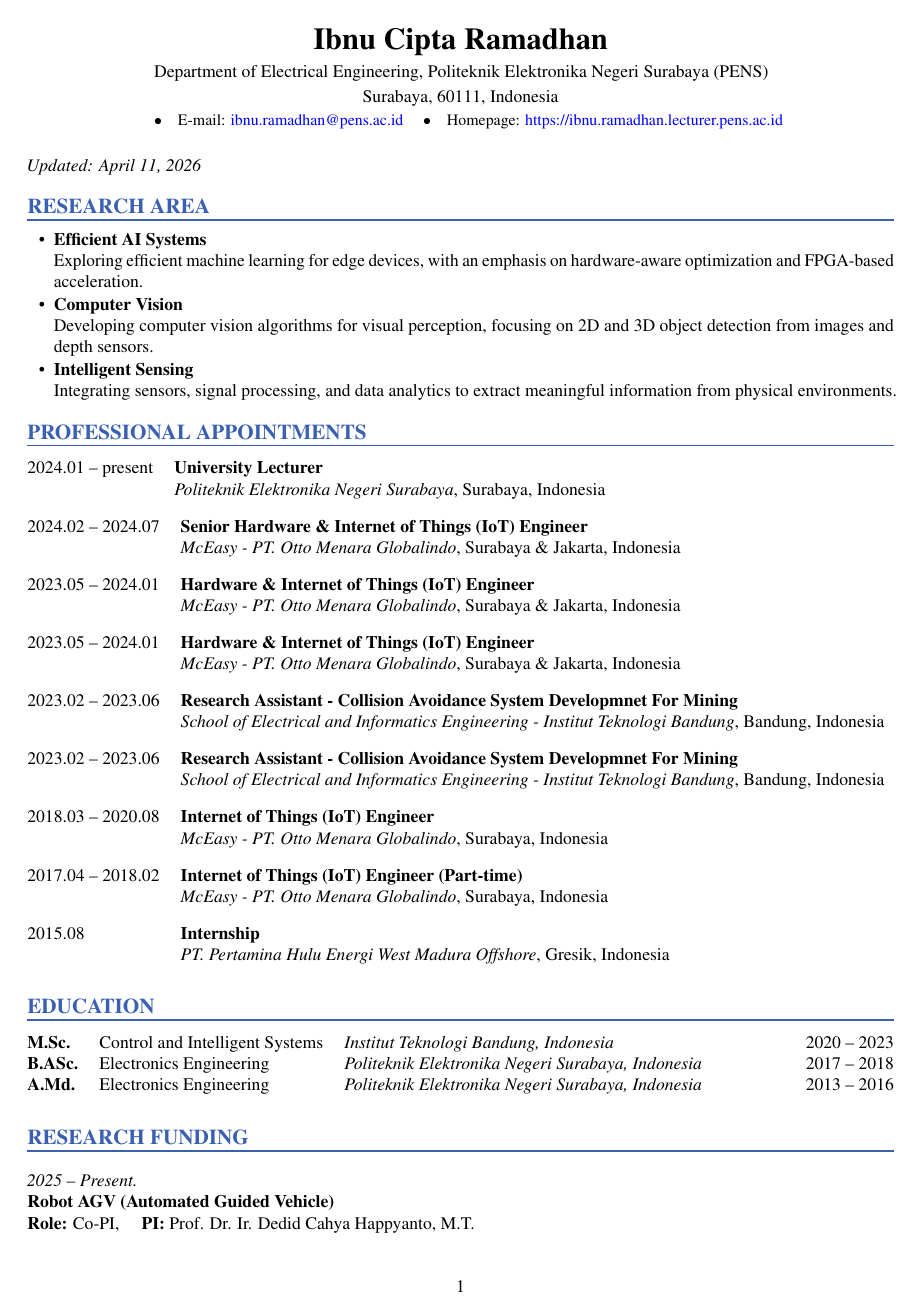
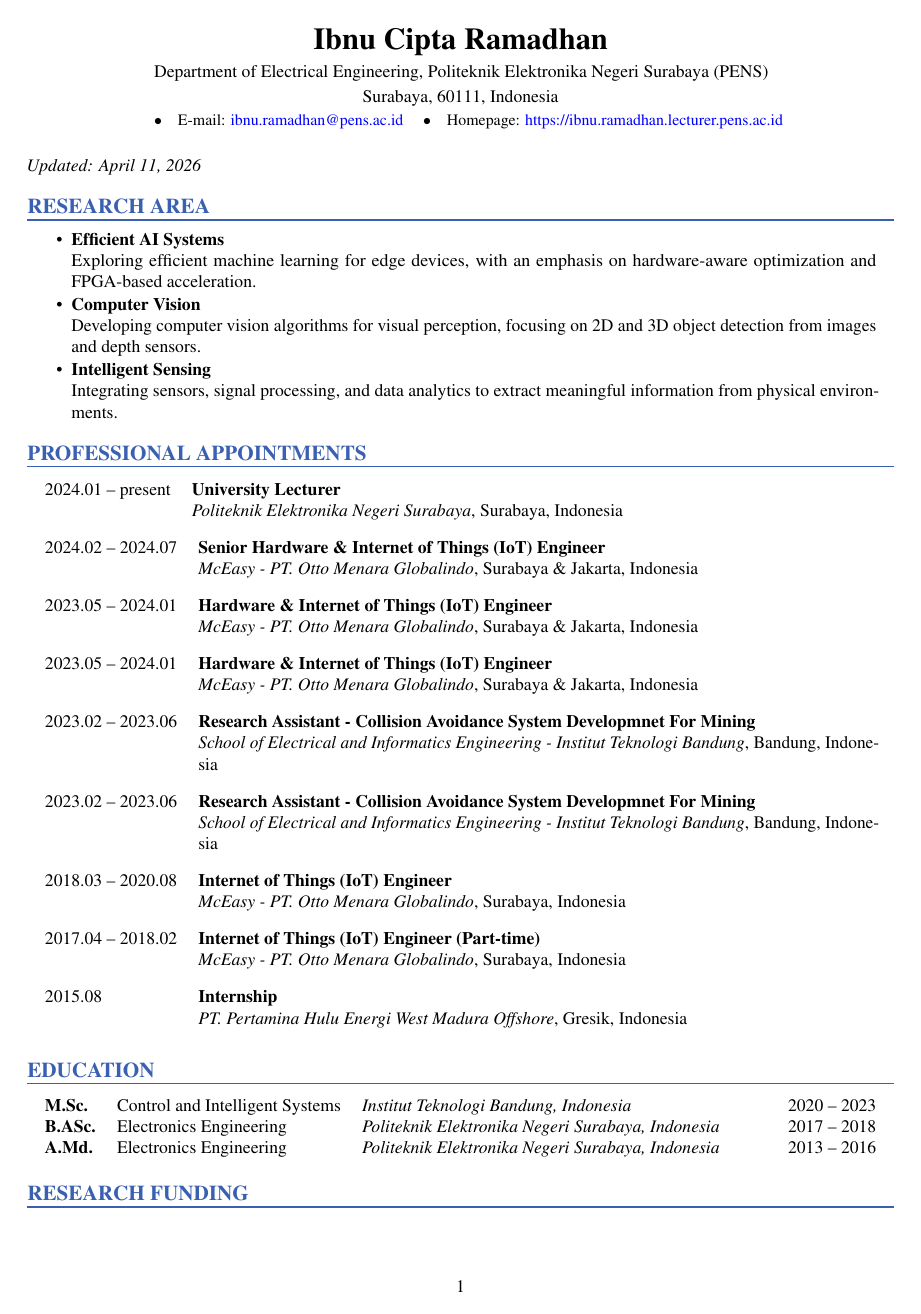
Before and after one commit to ibdhan/latex-academic-cv, a LaTeX document (main.tex, which reads cv_style.tex): page 1 of 2. The pictures show the PDF file output/cv_en_full.pdf that the author committed with the source.

```diff
--- a/cv_style.tex
+++ b/cv_style.tex
@@ -21,6 +21,7 @@
 \usepackage{ragged2e}
 \usepackage{multirow}
 \usepackage{etoolbox}
+\usepackage{changepage}
 
 % ---------- Hyperlink style ----------
 \hypersetup{
@@ -39,6 +40,28 @@
   [\vspace{-14pt}\rule{\linewidth}{0.8pt}\vspace{-4pt}]
 
 \titlespacing*{\section}{0pt}{10pt}{6pt}
+
+% ---------- Section body padding ----------
+% Adds horizontal padding between section titles and their body content.
+\newlength{\sectionbodypadding}
+\setlength{\sectionbodypadding}{1.0em}
+\newif\ifcvsectionbodyopen
+\cvsectionbodyopenfalse
+\let\cvorigsection\section
+\renewcommand{\section}[1]{%
+  \ifcvsectionbodyopen
+    \end{adjustwidth}%
+    \cvsectionbodyopenfalse
+  \fi
+  \cvorigsection{#1}%
+  \begin{adjustwidth}{\sectionbodypadding}{\sectionbodypadding}%
+  \cvsectionbodyopentrue
+}
+\AtEndDocument{%
+  \ifcvsectionbodyopen
+    \end{adjustwidth}%
+  \fi
+}
 
 % ---------- List settings ----------
 \setlist[itemize]{
```
Also changed, not shown: cv_en_full.pdf (added), output/cv_en_full.pdf, output/cv_en_short.pdf, output/cv_id_full.pdf, output/cv_id_short.pdf.
